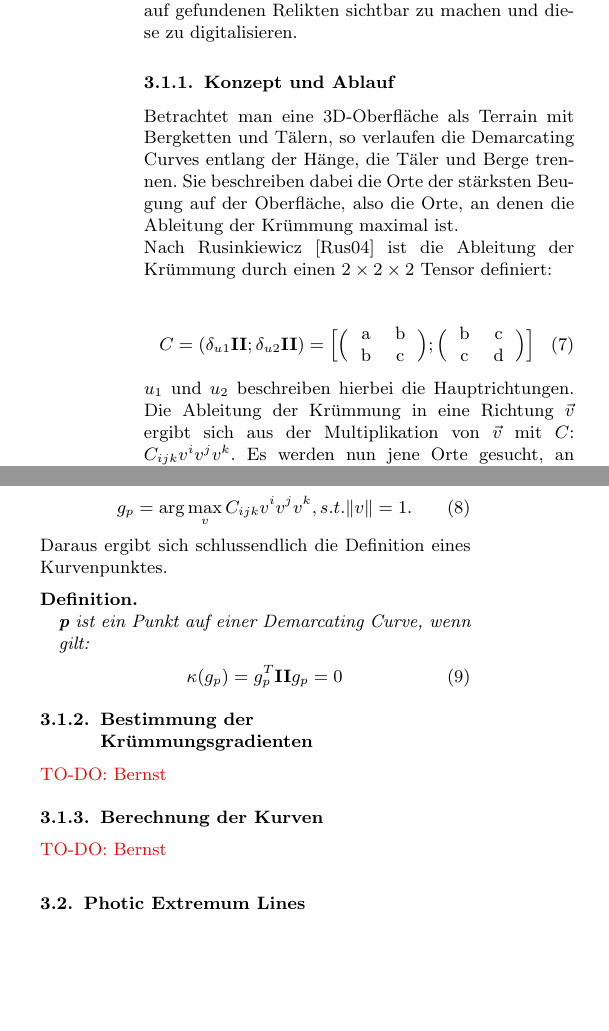
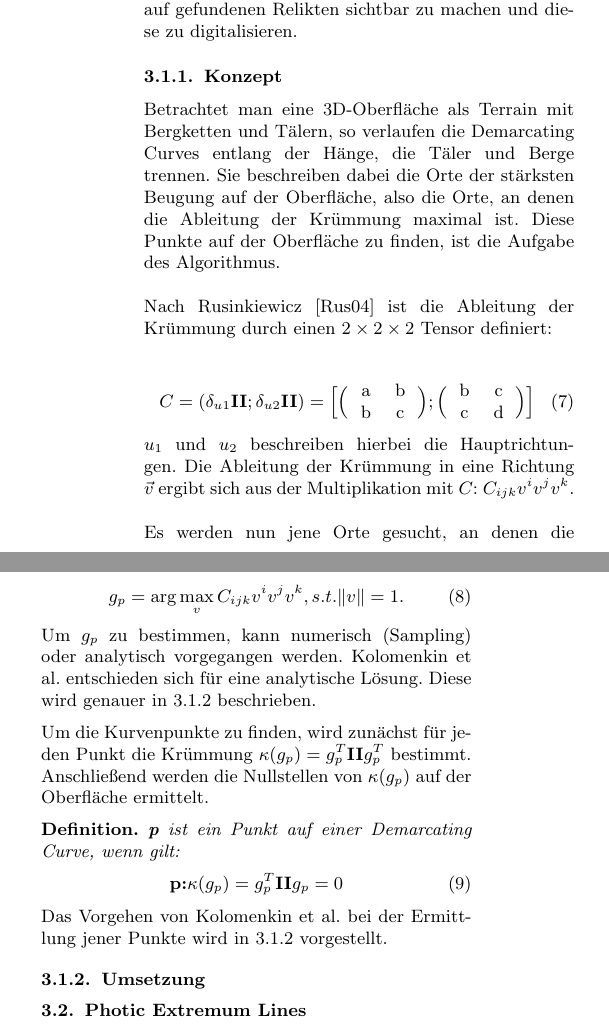
Before and after one commit to jonny-en/FeatureLines, a LaTeX document (SeminarFramework.tex): two parts of the columns of page 2 of 5, joined at a grey line, cut so that both start at the same text, the shorter picture padded with empty space. Compiled offline with pdfLaTeX.

Commit message:
Basti Konzept fertig

```diff
--- a/SeminarFramework.tex
+++ b/SeminarFramework.tex
@@ -111,10 +111,10 @@ Zu beachten ist hierbei, dass die Normalkrümmung an einem Punkt einer Tangentia
 \subsection{Demarcating Curves}\label{demcurvlabel}
 Häufig reicht die reine Betrachtung eines Objektes nicht aus, um einen ausreichenden Eindruck über dessen Form und Beschaffenheit zu gewinnen. Während der Mensch mit dem Tastsinn ein weiteres Werkzeug zur Untersuchung der Oberfläche besitzt, werden in der Computergrafik Feature Lines auf dem Objekt gezeichnet. Da unterschiedliche Algorithmen auf einem Objekt zu ganz unterschiedliche Strukturen hervorheben können, existiert inzwischen eine große Menge an Methoden, die für unterschiedliche Anwendungsgebiete mal mehr, mal weniger gut geeignet sind. Kolomenkin et al. \cite{Demarcating} stellen mit den Demarcating Curves eine neue Art von Kurven vor, die vor allem auf dem Gebiet der Archäologie dabei helfen soll, Strukturen auf gefundenen Relikten sichtbar zu machen und diese zu digitalisieren.
 
-\subsubsection{Konzept und Ablauf}
+\subsubsection{Konzept}
 \label{defdem}
-Betrachtet man eine 3D-Oberfläche als Terrain mit Bergketten und Tälern, so verlaufen die Demarcating Curves entlang der Hänge, die Täler und Berge trennen. Sie beschreiben dabei die Orte der stärksten Beugung auf der Oberfläche, also die Orte, an denen die Ableitung der Krümmung maximal ist.
-\\
+Betrachtet man eine 3D-Oberfläche als Terrain mit Bergketten und Tälern, so verlaufen die Demarcating Curves entlang der Hänge, die Täler und Berge trennen. Sie beschreiben dabei die Orte der stärksten Beugung auf der Oberfläche, also die Orte, an denen die Ableitung der Krümmung maximal ist. Diese Punkte auf der Oberfläche zu finden, ist die Aufgabe des Algorithmus.
+\\\\
 Nach Rusinkiewicz \cite{CurvDeriv2004} ist die Ableitung der Krümmung durch einen $2 \times 2 \times 2$ Tensor definiert:
 
 \begin{equation}
@@ -132,23 +132,23 @@ Nach Rusinkiewicz \cite{CurvDeriv2004} ist die Ableitung der Krümmung durch ein
 	\Big)
 	\Big]
 \end{equation}
-$u_1$ und $u_2$ beschreiben hierbei die Hauptrichtungen. Die Ableitung der Krümmung in eine Richtung $\vec{v}$ ergibt sich aus der Multiplikation von $\vec{v}$ mit $C$:
+$u_1$ und $u_2$ beschreiben hierbei die Hauptrichtungen. Die Ableitung der Krümmung in eine Richtung $\vec{v}$ ergibt sich aus der Multiplikation mit $C$:
 $
 C_{ijk} v^i v^j v^k
-$. Es werden nun jene Orte gesucht, an denen die Ableitung der Krümmung maximal ist. Kolomenkin et al. \cite{Demarcating} definieren dazu den Krümmungsgradienten: \\
-\begin{description}
-\item[Krümmungsgradient]\hfill\\
-Der Krümmungsgradient ist die Tangentenrichtung der maximalen Abweichung der Normalkrümmung. Diese Richtung maximiert den Ausdruck:
+$.\\
+\\
+ Es werden nun jene Orte gesucht, an denen die Ableitung der Krümmung maximal ist. Kolomenkin et al. \cite{Demarcating} definieren dazu den Krümmungsgradienten: \\
+
+\textbf{Krümmungsgradient}
+\emph{Der Krümmungsgradient ist die Tangentenrichtung der maximalen Abweichung der Normalkrümmung. Diese Richtung maximiert den Ausdruck: }
 \begin{equation}
 g_p= \arg\max_v C_{ijk}v^{i}v^{j}v^{k}, s.t. \Vert v\Vert = 1.
-\end{equation}\end{description}
-Daraus ergibt sich schlussendlich die Definition eines Kurvenpunktes.
-\begin{description}
-	\item[Definition.]\hfill \\
+\end{equation}
+Um $g_p$ zu bestimmen, kann numerisch (Sampling) oder analytisch vorgegangen werden. Kolomenkin et al. entschieden sich für eine analytische Lösung. Diese wird genauer in \ref{implDem} beschrieben.
+
+Um die Kurvenpunkte zu finden, wird zunächst für jeden Punkt die Krümmung $\kappa(g_p) = g_p^T\Rmnum{2}g_p^T$ bestimmt. Anschließend werden die Nullstellen von $\kappa(g_p)$ auf der Oberfläche ermittelt.
+
+\textbf{Definition.}
 	\emph{\textbf{p} ist ein Punkt auf einer Demarcating Curve, wenn gilt:} \begin{equation}
-	\kappa(g_p) = g_p^T\Rmnum{2}g_p=0\end{equation}
-\end{description}
-\subsubsection{Bestimmung der Krümmungsgradienten}
-\todo{TO-DO: Bernst}
-\subsubsection{Berechnung der Kurven}
-\todo{TO-DO: Bernst}
+	\textbf{p:} \kappa(g_p) = g_p^T\Rmnum{2}g_p=0\end{equation}
+ Das Vorgehen von Kolomenkin et al. bei der Ermittlung jener Punkte wird in \ref{implDem} vorgestellt.
@@ -155,3 +159,8 @@ Daraus ergibt sich schlussendlich die Definition eines Kurvenpunktes.
+	\label{fig:abcd}
+\end{figure}
+\subsubsection{Umsetzung}
+\label{implDem}
+
 \subsection{Photic Extremum Lines}
 Die Beleuchtung spielt bei der menschlichen Wahrnehmung eine extrem große Rolle. Große Kontrastunterschiede sind dabei entscheidend zum Erkennen eines Objekts. Sie lassen unser Gehirn auf die Silhouette und die innere Struktur des betrachteten Objekts schließen. Die meisten Methoden, die Feature Lines auf 3D-Objekten suchen, betrachten dabei nur die Geometrie; das Verhalten unter einfallendem Licht wird ignoriert. Deshalb werden von der Gruppe um Xie et al. die Photic Extremum Lines (kurz: PELs) eingeführt, die sich die Beleuchtung zum Finden von Feature Lines zu Nutze macht \todo{TO-DO: Quelle} .
 \label{pellabel}
```
Also changed, not shown: SeminarFramework.tex (6 more changed lines).
